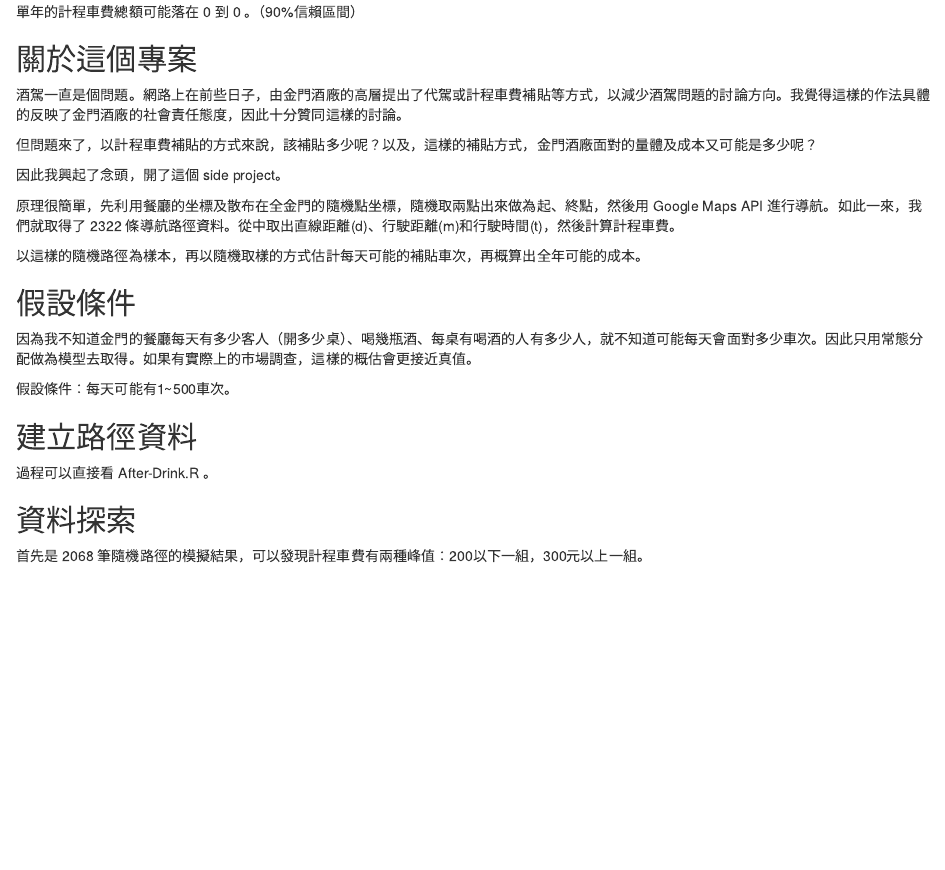
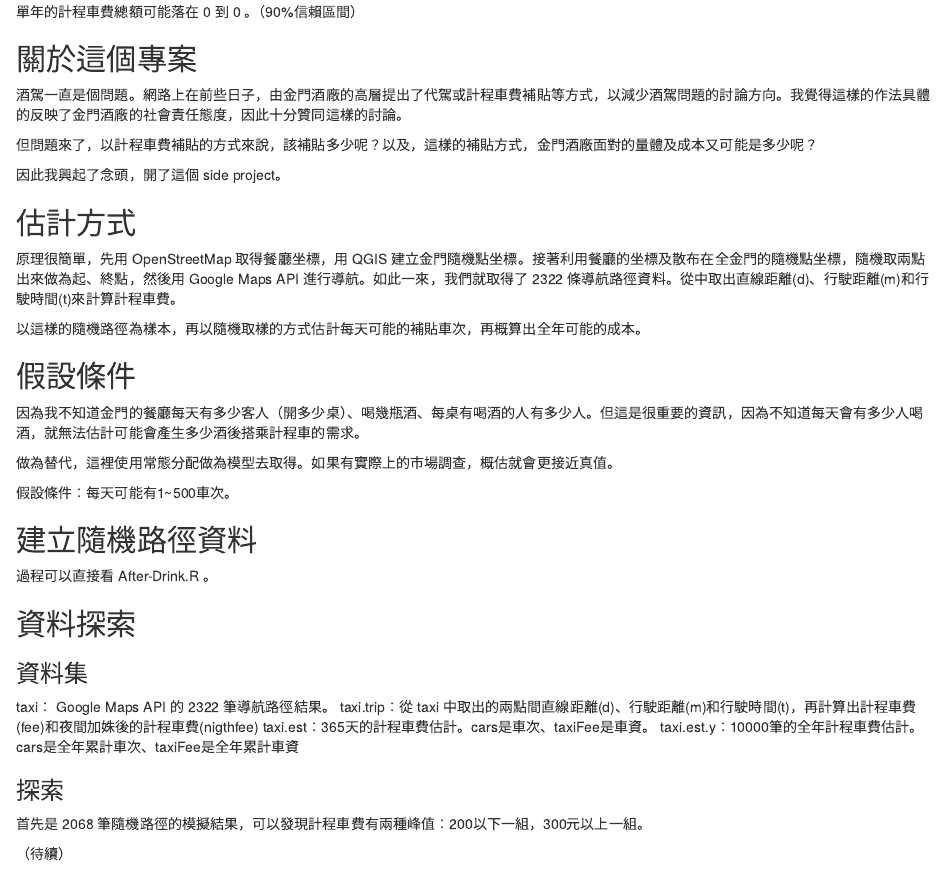
Before and after one commit to chiahuaw/After-Drink, an R Markdown document (After Drink Report.Rmd): the page in a window 1100 px wide, from 1400 px down. Rendered offline with R 4.5, knitr and Pandoc, with nearby package versions; some code elsewhere in the file could not run offline.

Commit message:
編輯報告。

````diff
--- a/After Drink Report.Rmd
+++ b/After Drink Report.Rmd
@@ -113,23 +113,38 @@ ggplot(taxi.est.y,aes(x=taxiFee))+geom_density()+ggtitle("單年計程車費機
 
 因此我興起了念頭，開了這個 side project。
 
-原理很簡單，先利用餐廳的坐標及散布在全金門的隨機點坐標，隨機取兩點出來做為起、終點，然後用 Google Maps API 進行導航。如此一來，我們就取得了 2322 條導航路徑資料。從中取出直線距離(d)、行駛距離(m)和行駛時間(t)，然後計算計程車費。
+## 估計方式
+
+原理很簡單，先用 OpenStreetMap 取得餐廳坐標，用 QGIS 建立金門隨機點坐標。接著利用餐廳的坐標及散布在全金門的隨機點坐標，隨機取兩點出來做為起、終點，然後用 Google Maps API 進行導航。如此一來，我們就取得了 2322 條導航路徑資料。從中取出直線距離(d)、行駛距離(m)和行駛時間(t)來計算計程車費。
 
 以這樣的隨機路徑為樣本，再以隨機取樣的方式估計每天可能的補貼車次，再概算出全年可能的成本。
 
 ## 假設條件
 
-因為我不知道金門的餐廳每天有多少客人（開多少桌）、喝幾瓶酒、每桌有喝酒的人有多少人，就不知道可能每天會面對多少車次。因此只用常態分配做為模型去取得。如果有實際上的市場調查，這樣的概估會更接近真值。
+因為我不知道金門的餐廳每天有多少客人（開多少桌）、喝幾瓶酒、每桌有喝酒的人有多少人。但這是很重要的資訊，因為不知道每天會有多少人喝酒，就無法估計可能會產生多少酒後搭乘計程車的需求。
+
+做為替代，這裡使用常態分配做為模型去取得。如果有實際上的市場調查，概估就會更接近真值。
 
 假設條件：每天可能有1~500車次。
 
-## 建立路徑資料
+## 建立隨機路徑資料
 
 過程可以直接看 After-Drink.R 。
 
 ## 資料探索
 
+### 資料集
+
+taxi： Google Maps API 的 2322 筆導航路徑結果。
+taxi.trip：從 taxi 中取出的兩點間直線距離(d)、行駛距離(m)和行駛時間(t)，再計算出計程車費(fee)和夜間加姝後的計程車費(nigthfee)
+taxi.est：365天的計程車費估計。cars是車次、taxiFee是車資。
+taxi.est.y：10000筆的全年計程車費估計。cars是全年累計車次、taxiFee是全年累計車資
+
+### 探索
+
 首先是 2068 筆隨機路徑的模擬結果，可以發現計程車費有兩種峰值：200以下一組，300元以上一組。
+
+（待續）
 
 ```{r EDA , message=F,warning=F,echo=F}
 
````
